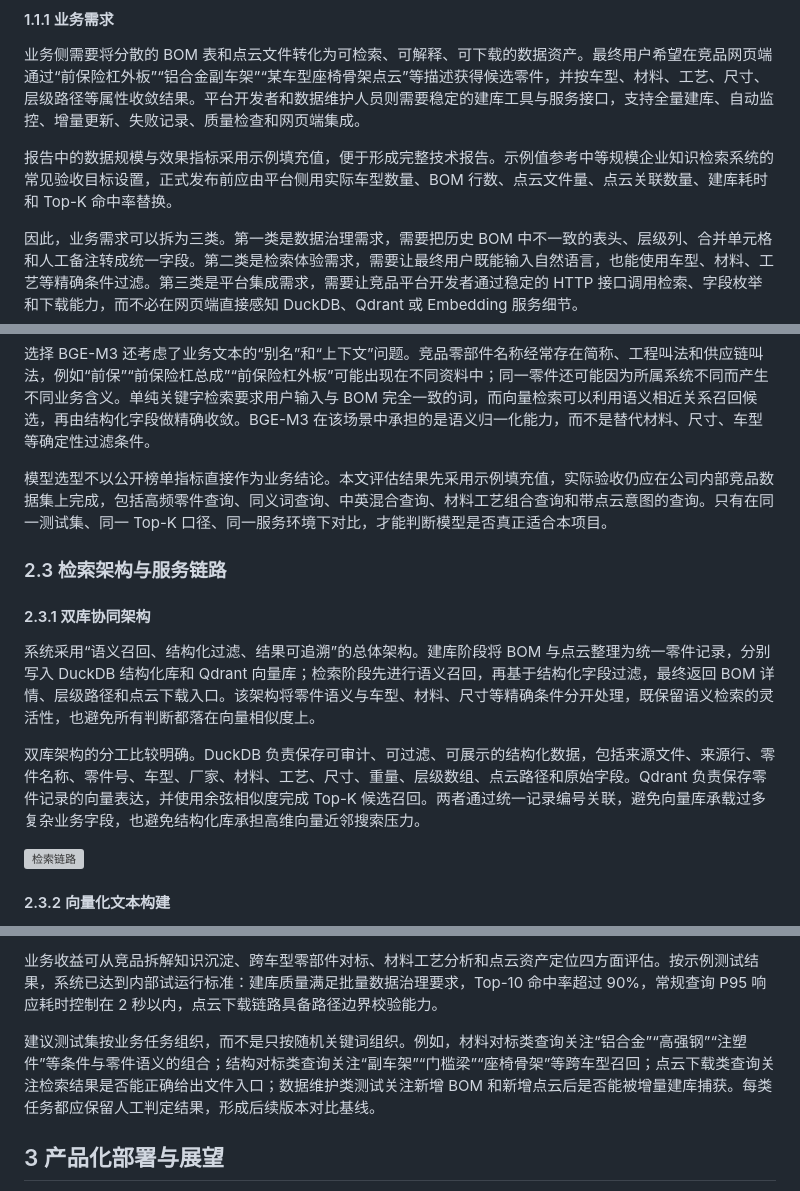
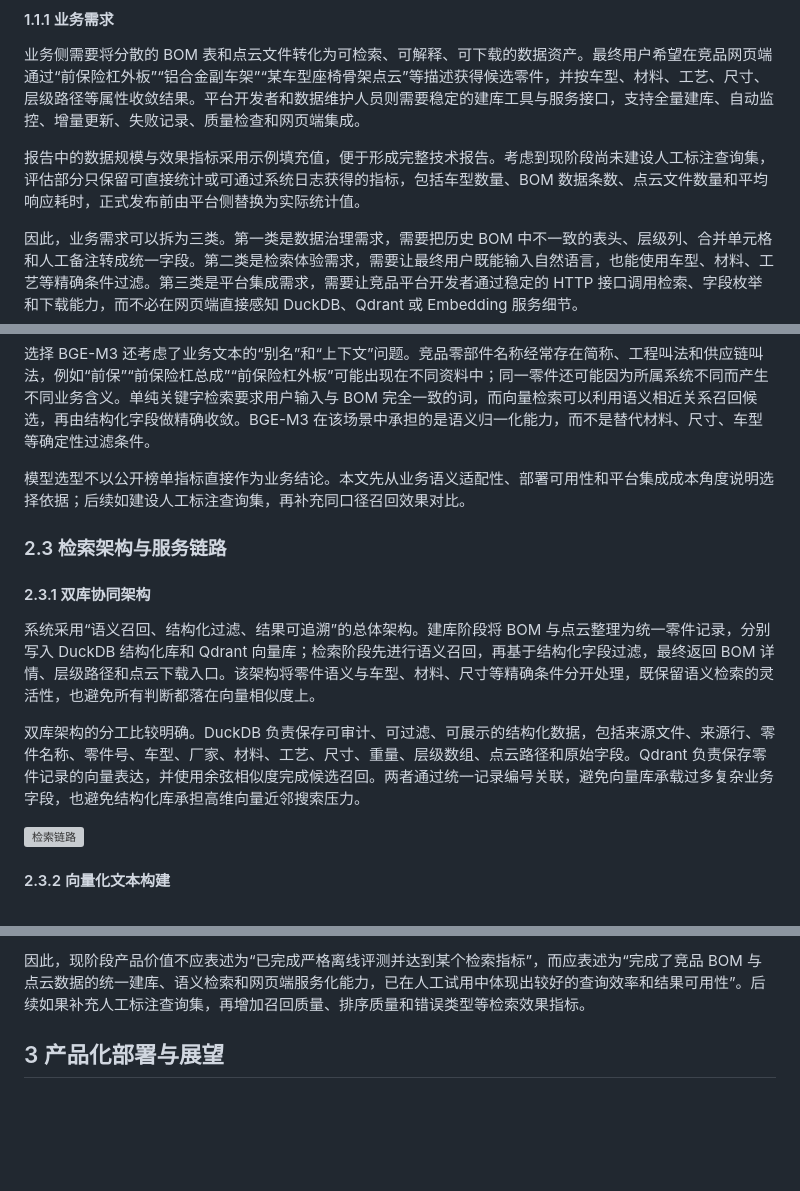
Before and after one commit to qingzin/jingpin, a Markdown page: 车辆竞品平台BOM与点云智能检索技术文档.md, 3 parts joined by grey strips. Rendered like a GitHub page; blank space fills up the shorter version; grey boxes are pictures that could not be loaded.

```diff
--- a/车辆竞品平台BOM与点云智能检索技术文档.md
+++ b/车辆竞品平台BOM与点云智能检索技术文档.md
@@ -20,7 +20,7 @@
 
 业务侧需要将分散的 BOM 表和点云文件转化为可检索、可解释、可下载的数据资产。最终用户希望在竞品网页端通过“前保险杠外板”“铝合金副车架”“某车型座椅骨架点云”等描述获得候选零件，并按车型、材料、工艺、尺寸、层级路径等属性收敛结果。平台开发者和数据维护人员则需要稳定的建库工具与服务接口，支持全量建库、自动监控、增量更新、失败记录、质量检查和网页端集成。
 
-报告中的数据规模与效果指标采用示例填充值，便于形成完整技术报告。示例值参考中等规模企业知识检索系统的常见验收目标设置，正式发布前应由平台侧用实际车型数量、BOM 行数、点云文件量、点云关联数量、建库耗时和 Top-K 命中率替换。
+报告中的数据规模与效果指标采用示例填充值，便于形成完整技术报告。考虑到现阶段尚未建设人工标注查询集，评估部分只保留可直接统计或可通过系统日志获得的指标，包括车型数量、BOM 数据条数、点云文件数量和平均响应耗时，正式发布前由平台侧替换为实际统计值。
 
 因此，业务需求可以拆为三类。第一类是数据治理需求，需要把历史 BOM 中不一致的表头、层级列、合并单元格和人工备注转成统一字段。第二类是检索体验需求，需要让最终用户既能输入自然语言，也能使用车型、材料、工艺等精确条件过滤。第三类是平台集成需求，需要让竞品平台开发者通过稳定的 HTTP 接口调用检索、字段枚举和下载能力，而不必在网页端直接感知 DuckDB、Qdrant 或 Embedding 服务细节。
 
@@ -64,7 +64,7 @@
 
 选择 BGE-M3 还考虑了业务文本的“别名”和“上下文”问题。竞品零部件名称经常存在简称、工程叫法和供应链叫法，例如“前保”“前保险杠总成”“前保险杠外板”可能出现在不同资料中；同一零件还可能因为所属系统不同而产生不同业务含义。单纯关键字检索要求用户输入与 BOM 完全一致的词，而向量检索可以利用语义相近关系召回候选，再由结构化字段做精确收敛。BGE-M3 在该场景中承担的是语义归一化能力，而不是替代材料、尺寸、车型等确定性过滤条件。
 
-模型选型不以公开榜单指标直接作为业务结论。本文评估结果先采用示例填充值，实际验收仍应在公司内部竞品数据集上完成，包括高频零件查询、同义词查询、中英混合查询、材料工艺组合查询和带点云意图的查询。只有在同一测试集、同一 Top-K 口径、同一服务环境下对比，才能判断模型是否真正适合本项目。
+模型选型不以公开榜单指标直接作为业务结论。本文先从业务语义适配性、部署可用性和平台集成成本角度说明选择依据；后续如建设人工标注查询集，再补充同口径召回效果对比。
 
 ### 2.3 检索架构与服务链路
 
@@ -72,7 +72,7 @@
 
 系统采用“语义召回、结构化过滤、结果可追溯”的总体架构。建库阶段将 BOM 与点云整理为统一零件记录，分别写入 DuckDB 结构化库和 Qdrant 向量库；检索阶段先进行语义召回，再基于结构化字段过滤，最终返回 BOM 详情、层级路径和点云下载入口。该架构将零件语义与车型、材料、尺寸等精确条件分开处理，既保留语义检索的灵活性，也避免所有判断都落在向量相似度上。
 
-双库架构的分工比较明确。DuckDB 负责保存可审计、可过滤、可展示的结构化数据，包括来源文件、来源行、零件名称、零件号、车型、厂家、材料、工艺、尺寸、重量、层级数组、点云路径和原始字段。Qdrant 负责保存零件记录的向量表达，并使用余弦相似度完成 Top-K 候选召回。两者通过统一记录编号关联，避免向量库承载过多复杂业务字段，也避免结构化库承担高维向量近邻搜索压力。
+双库架构的分工比较明确。DuckDB 负责保存可审计、可过滤、可展示的结构化数据，包括来源文件、来源行、零件名称、零件号、车型、厂家、材料、工艺、尺寸、重量、层级数组、点云路径和原始字段。Qdrant 负责保存零件记录的向量表达，并使用余弦相似度完成候选召回。两者通过统一记录编号关联，避免向量库承载过多复杂业务字段，也避免结构化库承担高维向量近邻搜索压力。
 
 ![检索链路](docs/assets/retrieval-flow.png)
 
@@ -164,7 +131,5 @@ $$
 
-业务收益可从竞品拆解知识沉淀、跨车型零部件对标、材料工艺分析和点云资产定位四方面评估。按示例测试结果，系统已达到内部试运行标准：建库质量满足批量数据治理要求，Top-10 命中率超过 90%，常规查询 P95 响应耗时控制在 2 秒以内，点云下载链路具备路径边界校验能力。
-
-建议测试集按业务任务组织，而不是只按随机关键词组织。例如，材料对标类查询关注“铝合金”“高强钢”“注塑件”等条件与零件语义的组合；结构对标类查询关注“副车架”“门槛梁”“座椅骨架”等跨车型召回；点云下载类查询关注检索结果是否能正确给出文件入口；数据维护类测试关注新增 BOM 和新增点云后是否能被增量建库捕获。每类任务都应保留人工判定结果，形成后续版本对比基线。
+因此，现阶段产品价值不应表述为“已完成严格离线评测并达到某个检索指标”，而应表述为“完成了竞品 BOM 与点云数据的统一建库、语义检索和网页端服务化能力，已在人工试用中体现出较好的查询效率和结果可用性”。后续如果补充人工标注查询集，再增加召回质量、排序质量和错误类型等检索效果指标。
 
 ## 3 产品化部署与展望
 
```
Also changed, not shown: other parts of 车辆竞品平台BOM与点云智能检索技术文档.md (+11 -44 lines).
